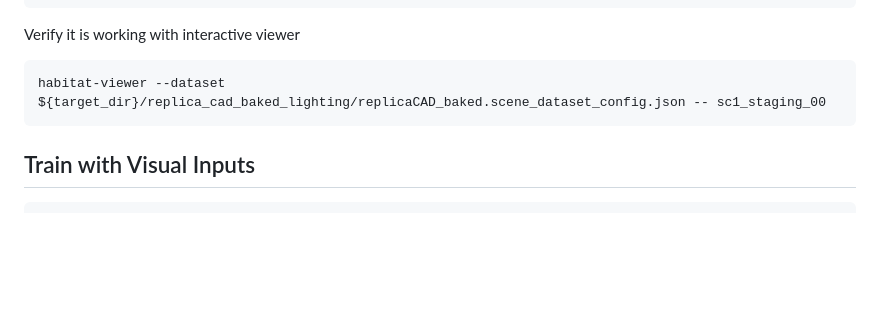
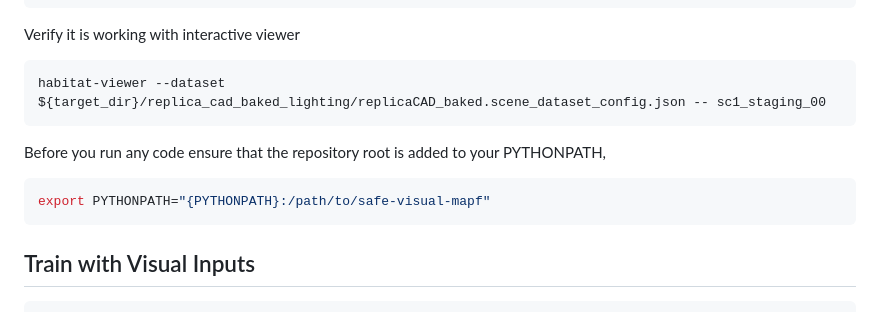
Before and after one commit to virajparimi/safe-visual-mapf, a Markdown page: README.md, the part around one of its changes. Drawn GitHub-style; blank space fills up the shorter version.

Commit message:
added the missing command to readme

````diff
--- a/README.md
+++ b/README.md
@@ -38,6 +38,10 @@ Verify it is working with interactive viewer
 habitat-viewer --dataset ${target_dir}/replica_cad_baked_lighting/replicaCAD_baked.scene_dataset_config.json -- sc1_staging_00
 ```
 
+Before you run any code ensure that the repository root is added to your PYTHONPATH,
+```bash
+export PYTHONPATH="{PYTHONPATH}:/path/to/safe-visual-mapf"
+```
 
 ## Train with Visual Inputs
 ```bash
````
Also changed, not shown: other parts of README.md (+4 -4 lines).
